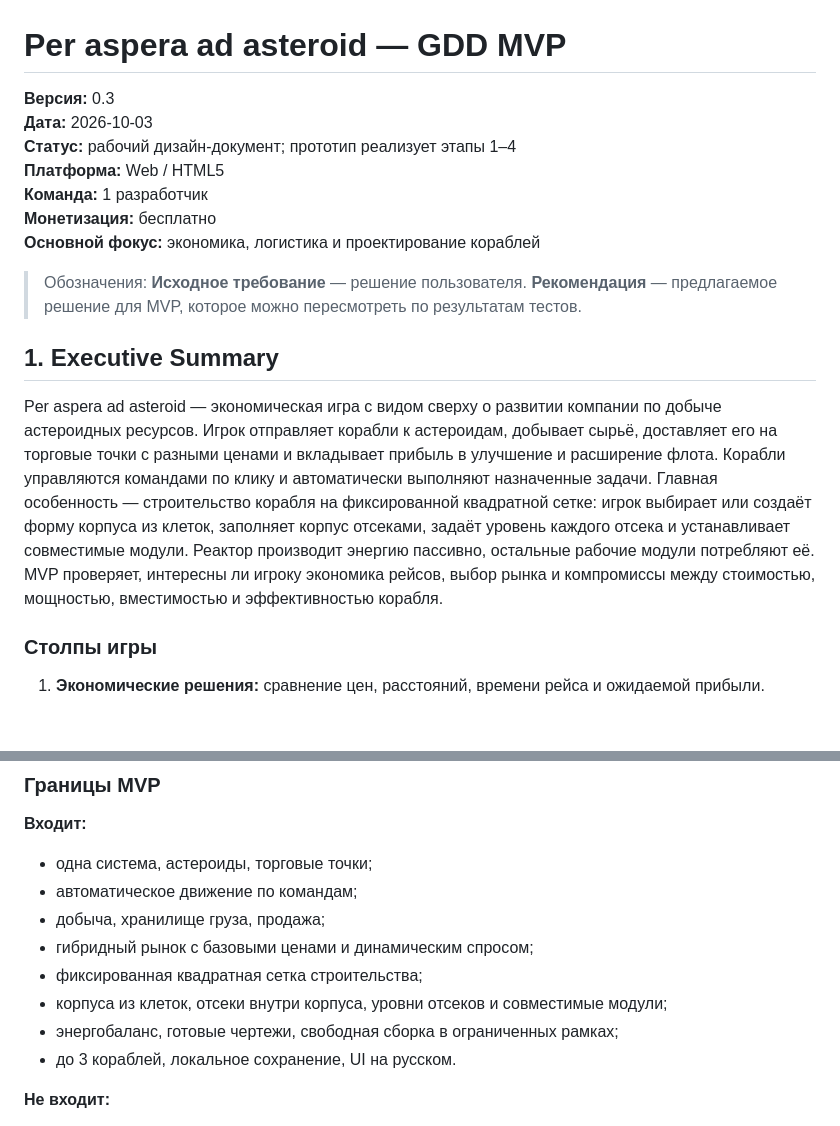
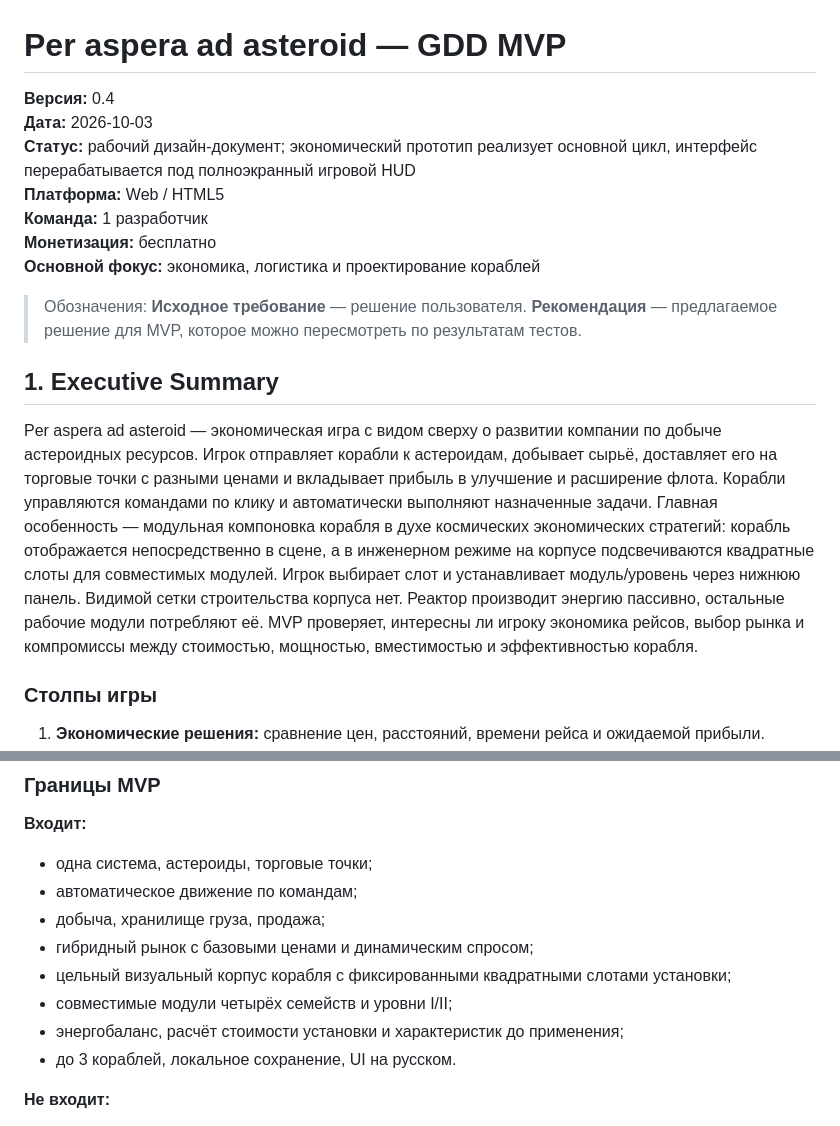
Before and after one commit to burduk-dev/per-aspera, a Markdown page: GDD.md, 2 parts joined by grey strips. Drawn GitHub-style; blank space fills up the shorter version.

Commit message:
Document fullscreen HUD and slot-based ship fitting

```diff
--- a/GDD.md
+++ b/GDD.md
@@ -1,8 +1,8 @@
 # Per aspera ad asteroid — GDD MVP
 
-**Версия:** 0.3
+**Версия:** 0.4
 **Дата:** 2026-10-03
-**Статус:** рабочий дизайн-документ; прототип реализует этапы 1–4
+**Статус:** рабочий дизайн-документ; экономический прототип реализует основной цикл, интерфейс перерабатывается под полноэкранный игровой HUD
 **Платформа:** Web / HTML5
 **Команда:** 1 разработчик
 **Монетизация:** бесплатно
@@ -12,7 +12,7 @@
 
 ## 1. Executive Summary
 
-Per aspera ad asteroid — экономическая игра с видом сверху о развитии компании по добыче астероидных ресурсов. Игрок отправляет корабли к астероидам, добывает сырьё, доставляет его на торговые точки с разными ценами и вкладывает прибыль в улучшение и расширение флота. Корабли управляются командами по клику и автоматически выполняют назначенные задачи. Главная особенность — строительство корабля на фиксированной квадратной сетке: игрок выбирает или создаёт форму корпуса из клеток, заполняет корпус отсеками, задаёт уровень каждого отсека и устанавливает совместимые модули. Реактор производит энергию пассивно, остальные рабочие модули потребляют её. MVP проверяет, интересны ли игроку экономика рейсов, выбор рынка и компромиссы между стоимостью, мощностью, вместимостью и эффективностью корабля.
+Per aspera ad asteroid — экономическая игра с видом сверху о развитии компании по добыче астероидных ресурсов. Игрок отправляет корабли к астероидам, добывает сырьё, доставляет его на торговые точки с разными ценами и вкладывает прибыль в улучшение и расширение флота. Корабли управляются командами по клику и автоматически выполняют назначенные задачи. Главная особенность — модульная компоновка корабля в духе космических экономических стратегий: корабль отображается непосредственно в сцене, а в инженерном режиме на корпусе подсвечиваются квадратные слоты для совместимых модулей. Игрок выбирает слот и устанавливает модуль/уровень через нижнюю панель. Видимой сетки строительства корпуса нет. Реактор производит энергию пассивно, остальные рабочие модули потребляют её. MVP проверяет, интересны ли игроку экономика рейсов, выбор рынка и компромиссы между стоимостью, мощностью, вместимостью и эффективностью корабля.
 
 ### Столпы игры
 1. **Экономические решения:** сравнение цен, расстояний, времени рейса и ожидаемой прибыли.
@@ -60,9 +60,9 @@ Per aspera ad asteroid — экономическая игра с видом с
 - автоматическое движение по командам;
 - добыча, хранилище груза, продажа;
 - гибридный рынок с базовыми ценами и динамическим спросом;
-- фиксированная квадратная сетка строительства;
-- корпуса из клеток, отсеки внутри корпуса, уровни отсеков и совместимые модули;
-- энергобаланс, готовые чертежи, свободная сборка в ограниченных рамках;
+- цельный визуальный корпус корабля с фиксированными квадратными слотами установки;
+- совместимые модули четырёх семейств и уровни I/II;
+- энергобаланс, расчёт стоимости установки и характеристик до применения;
 - до 3 кораблей, локальное сохранение, UI на русском.
 
 **Не входит:**
```
